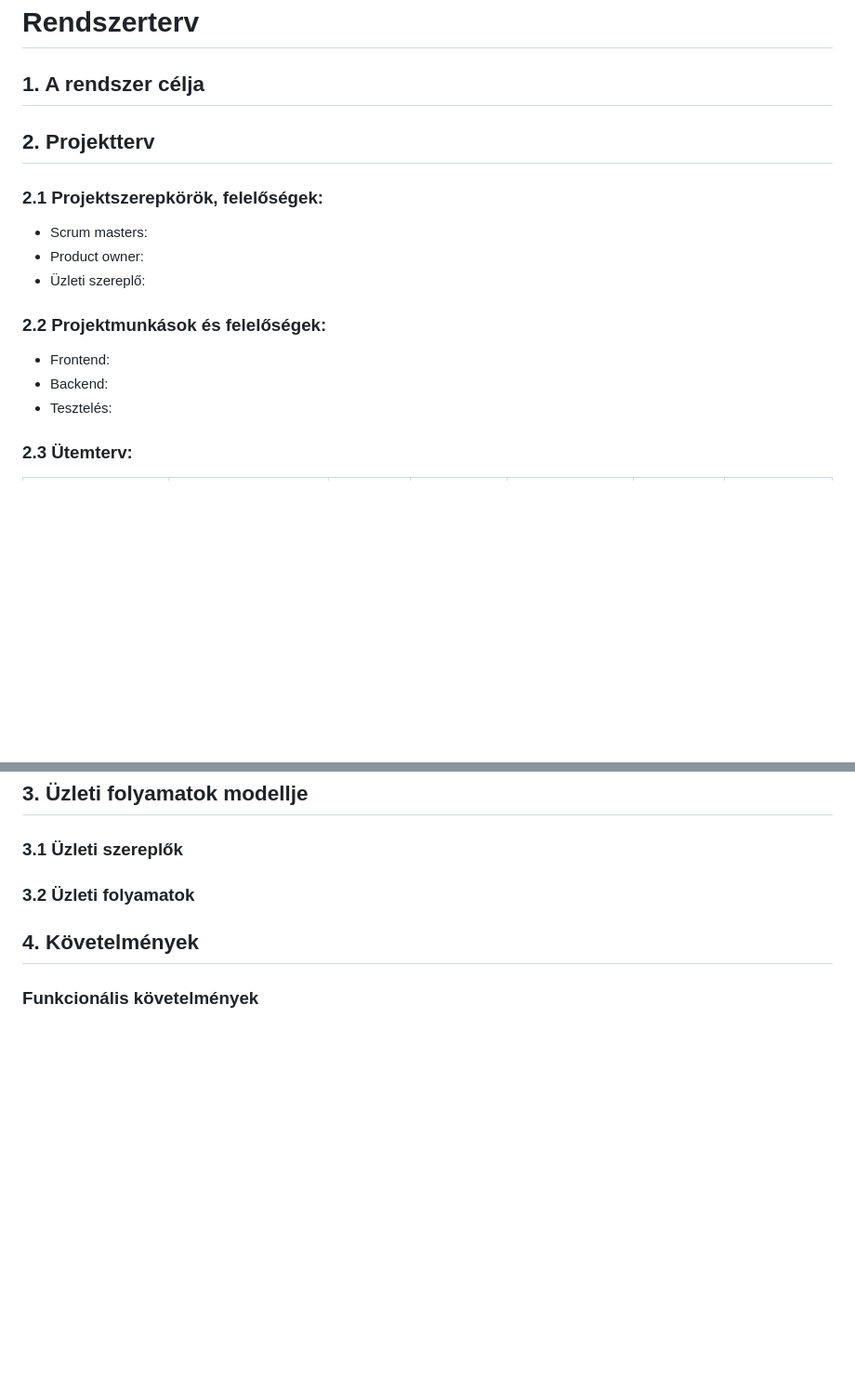
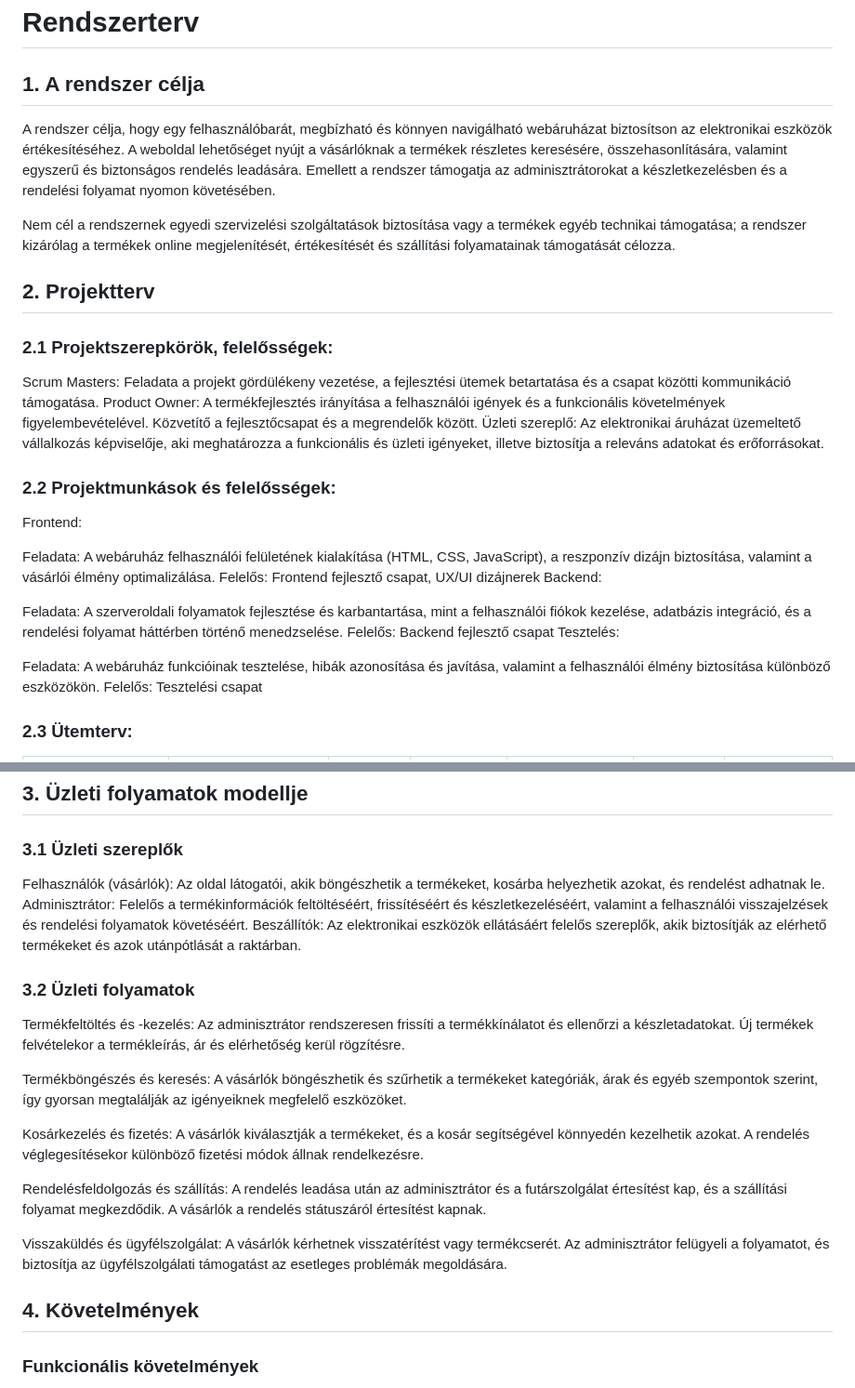
Before and after one commit to Drntth/AFP1ANONYMOUS_NAGYPROJEKT, a Markdown page: docs/rendszerterv.md, 2 parts joined by grey strips. Shown at 93% size. GitHub-like rendering; blank space fills up the shorter version.

Commit message:
Dokumentáció |  Rendszer célja/Projektterv/Üzleti folyamatok modellje
Megírtam a fent látható három pontját a dokumentáció rendszerterv részének.

Ez a dokumentáció részletesen bemutatja a rendszer működéséhez szükséges üzleti folyamatokat és a projekt ütemezését, segítve a fejlesztés tervezését és megvalósítását.

```diff
--- a/docs/rendszerterv.md
+++ b/docs/rendszerterv.md
@@ -1,17 +1,29 @@
 # Rendszerterv
 ## 1. A rendszer célja
+A rendszer célja, hogy egy felhasználóbarát, megbízható és könnyen navigálható webáruházat biztosítson az elektronikai eszközök értékesítéséhez. A weboldal lehetőséget nyújt a vásárlóknak a termékek részletes keresésére, összehasonlítására, valamint egyszerű és biztonságos rendelés leadására. Emellett a rendszer támogatja az adminisztrátorokat a készletkezelésben és a rendelési folyamat nyomon követésében.
+
+Nem cél a rendszernek egyedi szervizelési szolgáltatások biztosítása vagy a termékek egyéb technikai támogatása; a rendszer kizárólag a termékek online megjelenítését, értékesítését és szállítási folyamatainak támogatását célozza.
 
 ## 2. Projektterv
 
-### 2.1 Projektszerepkörök, felelőségek:
-   * Scrum masters:
-   * Product owner:
-   * Üzleti szereplő:
+### 2.1 Projektszerepkörök, felelősségek:
+Scrum Masters: Feladata a projekt gördülékeny vezetése, a fejlesztési ütemek betartatása és a csapat közötti kommunikáció támogatása.
+Product Owner: A termékfejlesztés irányítása a felhasználói igények és a funkcionális követelmények figyelembevételével. Közvetítő a fejlesztőcsapat és a megrendelők között.
+Üzleti szereplő: Az elektronikai áruházat üzemeltető vállalkozás képviselője, aki meghatározza a funkcionális és üzleti igényeket, illetve biztosítja a releváns adatokat és erőforrásokat.
 
-### 2.2 Projektmunkások és felelőségek:
-   * Frontend:
-   * Backend:
-   * Tesztelés:
+### 2.2 Projektmunkások és felelősségek:
+Frontend:
+
+Feladata: A webáruház felhasználói felületének kialakítása (HTML, CSS, JavaScript), a reszponzív dizájn biztosítása, valamint a vásárlói élmény optimalizálása.
+Felelős: Frontend fejlesztő csapat, UX/UI dizájnerek
+Backend:
+
+Feladata: A szerveroldali folyamatok fejlesztése és karbantartása, mint a felhasználói fiókok kezelése, adatbázis integráció, és a rendelési folyamat háttérben történő menedzselése.
+Felelős: Backend fejlesztő csapat
+Tesztelés:
+
+Feladata: A webáruház funkcióinak tesztelése, hibák azonosítása és javítása, valamint a felhasználói élmény biztosítása különböző eszközökön.
+Felelős: Tesztelési csapat
 
 ### 2.3 Ütemterv:
 
@@ -27,8 +39,22 @@
 ## 3. Üzleti folyamatok modellje
 
 ### 3.1 Üzleti szereplők
+Felhasználók (vásárlók): Az oldal látogatói, akik böngészhetik a termékeket, kosárba helyezhetik azokat, és rendelést adhatnak le.
+Adminisztrátor: Felelős a termékinformációk feltöltéséért, frissítéséért és készletkezeléséért, valamint a felhasználói visszajelzések és rendelési folyamatok követéséért.
+Beszállítók: Az elektronikai eszközök ellátásáért felelős szereplők, akik biztosítják az elérhető termékeket és azok utánpótlását a raktárban.
 
 ### 3.2 Üzleti folyamatok
+Termékfeltöltés és -kezelés: Az adminisztrátor rendszeresen frissíti a termékkínálatot és ellenőrzi a készletadatokat. Új termékek felvételekor a termékleírás, ár és elérhetőség kerül rögzítésre.
+
+Termékböngészés és keresés: A vásárlók böngészhetik és szűrhetik a termékeket kategóriák, árak és egyéb szempontok szerint, így gyorsan megtalálják az igényeiknek megfelelő eszközöket.
+
+Kosárkezelés és fizetés: A vásárlók kiválasztják a termékeket, és a kosár segítségével könnyedén kezelhetik azokat. A rendelés véglegesítésekor különböző fizetési módok állnak rendelkezésre.
+
+Rendelésfeldolgozás és szállítás: A rendelés leadása után az adminisztrátor és a futárszolgálat értesítést kap, és a szállítási folyamat megkezdődik. A vásárlók a rendelés státuszáról értesítést kapnak.
+
+Visszaküldés és ügyfélszolgálat: A vásárlók kérhetnek visszatérítést vagy termékcserét. Az adminisztrátor felügyeli a folyamatot, és biztosítja az ügyfélszolgálati támogatást az esetleges problémák megoldására.
+
+
 
 ## 4. Követelmények
 
```
